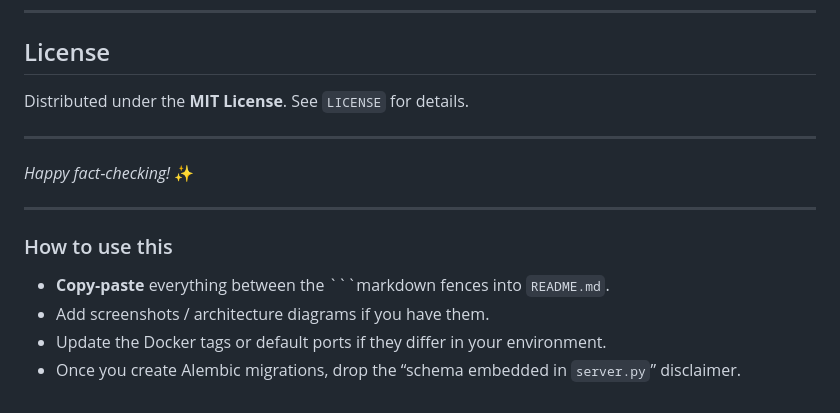
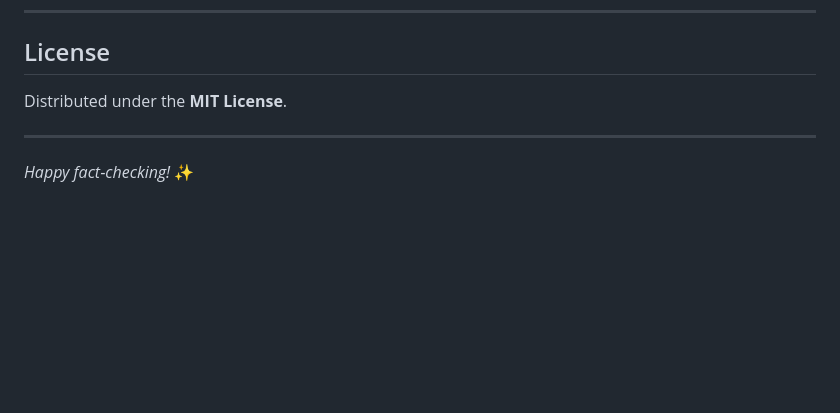
Before and after one commit to MaxKitsune/fact.check, a Markdown page: README.md, the part around the change. Drawn GitHub-style; blank space fills up the shorter version.

````diff
--- a/README.md
+++ b/README.md
@@ -212,18 +212,8 @@ Bring them up with `docker compose up -d`.
 
 ## License
 
-Distributed under the **MIT License**. See `LICENSE` for details.
+Distributed under the **MIT License**.
 
 ---
 
 *Happy fact‑checking!* ✨
-
-
----
-
-### How to use this
-
-* **Copy‑paste** everything between the ```markdown fences into `README.md`.
-* Add screenshots / architecture diagrams if you have them.
-* Update the Docker tags or default ports if they differ in your environment.
-* Once you create Alembic migrations, drop the “schema embedded in `server.py`” disclaimer.
````
